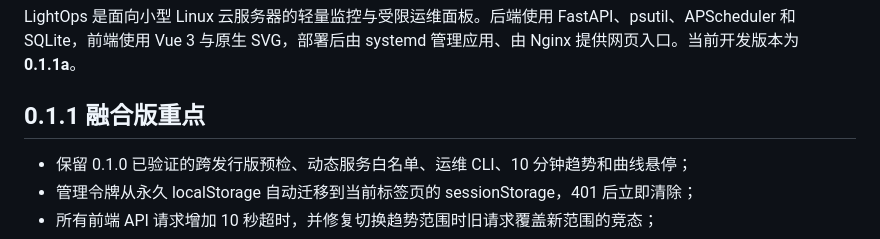
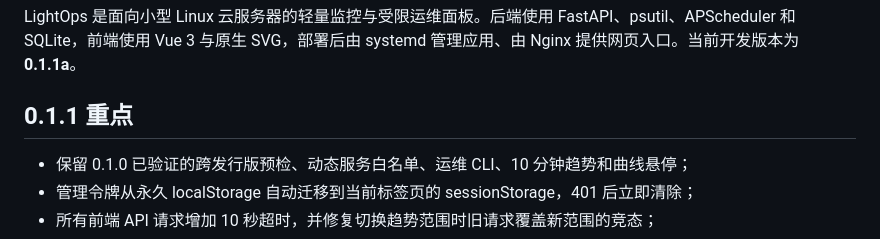
Before and after one commit to Swipa5fox/LightOps, a Markdown page: README.md, the part around the change. Rendered like a GitHub page.

```diff
--- a/README.md
+++ b/README.md
@@ -2,7 +2,7 @@
 
 LightOps 是面向小型 Linux 云服务器的轻量监控与受限运维面板。后端使用 FastAPI、psutil、APScheduler 和 SQLite，前端使用 Vue 3 与原生 SVG，部署后由 systemd 管理应用、由 Nginx 提供网页入口。当前开发版本为 **0.1.1a**。
 
-## 0.1.1 融合版重点
+## 0.1.1 重点
 
 - 保留 0.1.0 已验证的跨发行版预检、动态服务白名单、运维 CLI、10 分钟趋势和曲线悬停；
 - 管理令牌从永久 localStorage 自动迁移到当前标签页的 sessionStorage，401 后立即清除；
```
